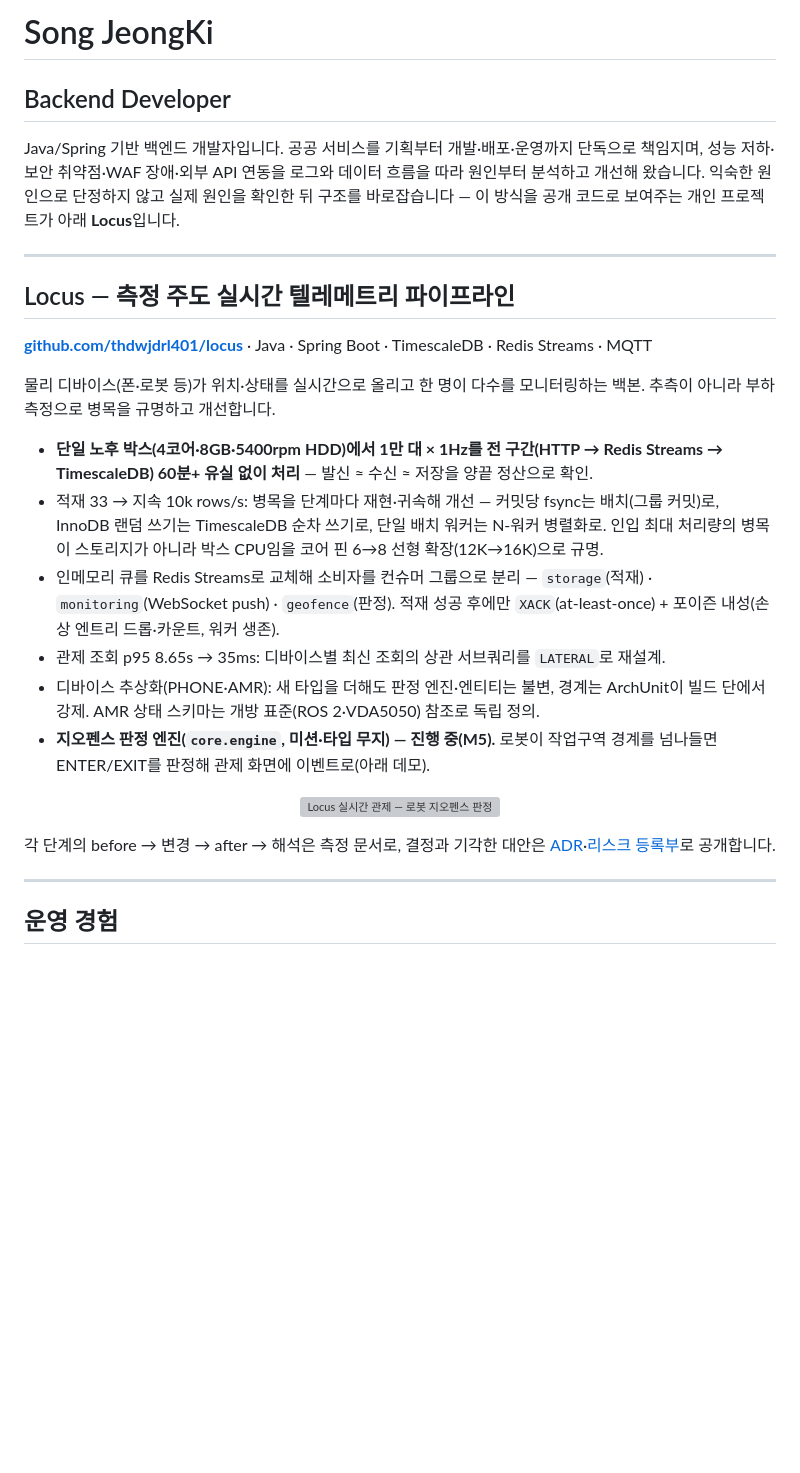
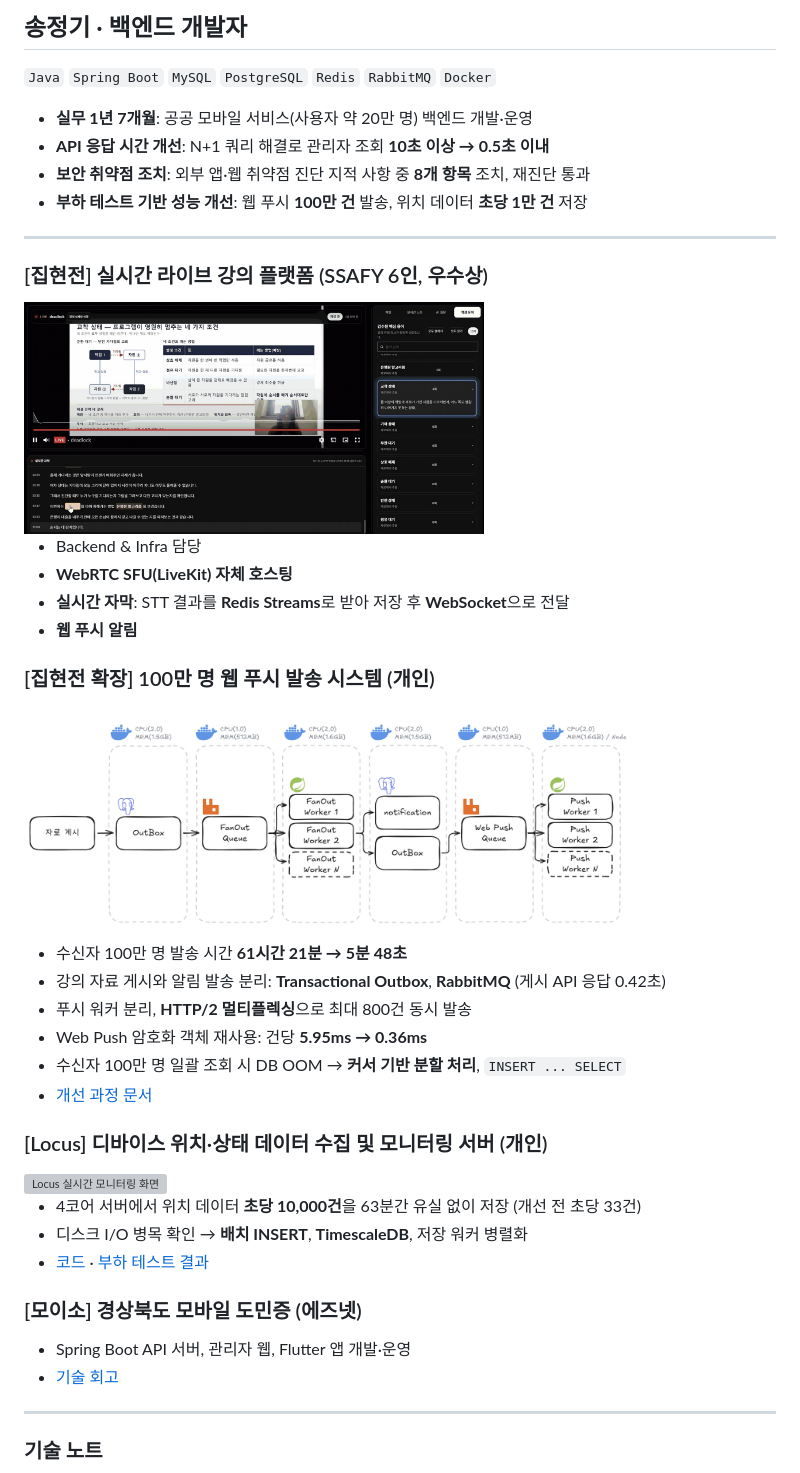
Before and after one commit to thdwjdrl401/thdwjdrl401, a Markdown page: README.md, the part around one of its changes. Rendered like a GitHub page; pictures changed too: assets/jip-screen.jpg (added), assets/push-architecture.png (added); blank space fills up the shorter version; grey boxes are pictures that could not be loaded.

Commit message:
프로필 README 재구성: 프로젝트별 수치와 구조도 중심으로 정리
Co-Authored-By: Claude Opus 5.5 <noreply@anthropic.com>
Claude-Session: https://claude.ai/code/session_01KzE63j8UnkDqeNJUX9hkhY

```diff
--- a/README.md
+++ b/README.md
@@ -1,31 +1,48 @@
-# Song JeongKi
-## Backend Developer
+## 송정기 · 백엔드 개발자
 
-Java/Spring 기반 백엔드 개발자입니다. 공공 서비스를 기획부터 개발·배포·운영까지 단독으로 책임지며, 성능 저하·보안 취약점·WAF 장애·외부 API 연동을 로그와 데이터 흐름을 따라 원인부터 분석하고 개선해 왔습니다.
-익숙한 원인으로 단정하지 않고 실제 원인을 확인한 뒤 구조를 바로잡습니다 — 이 방식을 공개 코드로 보여주는 개인 프로젝트가 아래 **Locus**입니다.
+`Java` `Spring Boot` `MySQL` `PostgreSQL` `Redis` `RabbitMQ` `Docker`
+
+- **실무 1년 7개월**: 공공 모바일 서비스(사용자 약 20만 명) 백엔드 개발·운영
+- **API 응답 시간 개선**: N+1 쿼리 해결로 관리자 조회 **10초 이상 → 0.5초 이내**
+- **보안 취약점 조치**: 외부 앱·웹 취약점 진단 지적 사항 중 **8개 항목** 조치, 재진단 통과
+- **부하 테스트 기반 성능 개선**: 웹 푸시 **100만 건** 발송, 위치 데이터 **초당 1만 건** 저장
 
 ---
 
-## Locus — 측정 주도 실시간 텔레메트리 파이프라인
+### [집현전] 실시간 라이브 강의 플랫폼 (SSAFY 6인, 우수상)
 
-**[github.com/thdwjdrl401/locus](https://github.com/thdwjdrl401/locus)**  ·  Java · Spring Boot · TimescaleDB · Redis Streams · MQTT
+<img src="assets/jip-screen.jpg" width="460" alt="라이브 강의 화면. 실시간 자막과 핵심 용어 패널">
 
-물리 디바이스(폰·로봇 등)가 위치·상태를 실시간으로 올리고 한 명이 다수를 모니터링하는 백본. 추측이 아니라 부하 측정으로 병목을 규명하고 개선합니다.
+- Backend & Infra 담당
+- **WebRTC SFU(LiveKit) 자체 호스팅**
+- **실시간 자막**: STT 결과를 **Redis Streams**로 받아 저장 후 **WebSocket**으로 전달
+- **웹 푸시 알림**
 
-- **단일 노후 박스(4코어·8GB·5400rpm HDD)에서 1만 대 × 1Hz를 전 구간(HTTP → Redis Streams → TimescaleDB) 60분+ 유실 없이 처리** — 발신 ≈ 수신 ≈ 저장을 양끝 정산으로 확인.
-- 적재 33 → 지속 10k rows/s: 병목을 단계마다 재현·귀속해 개선 — 커밋당 fsync는 배치(그룹 커밋)로, InnoDB 랜덤 쓰기는 TimescaleDB 순차 쓰기로, 단일 배치 워커는 N-워커 병렬화로. 인입 최대 처리량의 병목이 스토리지가 아니라 박스 CPU임을 코어 핀 6→8 선형 확장(12K→16K)으로 규명.
-- 인메모리 큐를 Redis Streams로 교체해 소비자를 컨슈머 그룹으로 분리 — `storage`(적재) · `monitoring`(WebSocket push) · `geofence`(판정). 적재 성공 후에만 `XACK`(at-least-once) + 포이즌 내성(손상 엔트리 드롭·카운트, 워커 생존).
-- 관제 조회 p95 8.65s → 35ms: 디바이스별 최신 조회의 상관 서브쿼리를 `LATERAL`로 재설계.
-- 디바이스 추상화(PHONE·AMR): 새 타입을 더해도 판정 엔진·엔티티는 불변, 경계는 ArchUnit이 빌드 단에서 강제. AMR 상태 스키마는 개방 표준(ROS 2·VDA5050) 참조로 독립 정의.
-- **지오펜스 판정 엔진(`core.engine`, 미션·타입 무지) — 진행 중(M5).** 로봇이 작업구역 경계를 넘나들면 ENTER/EXIT를 판정해 관제 화면에 이벤트로(아래 데모).
+### [집현전 확장] 100만 명 웹 푸시 발송 시스템 (개인)
 
-<p align="center">
-  <img src="https://github.com/thdwjdrl401/locus/raw/main/docs/assets/locus-robots.gif" width="70%" alt="Locus 실시간 관제 — 로봇 지오펜스 판정"/>
-</p>
+<img src="assets/push-architecture.png" width="620" alt="강의 자료 게시 → Outbox → RabbitMQ 팬아웃 큐 → 팬아웃 워커 N개 → notification 테이블과 Outbox → 웹 푸시 큐 → 푸시 워커 N개">
 
-각 단계의 before → 변경 → after → 해석은 측정 문서로, 결정과 기각한 대안은 [ADR](https://github.com/thdwjdrl401/locus/tree/main/docs/decisions)·[리스크 등록부](https://github.com/thdwjdrl401/locus/blob/main/docs/RISKS.md)로 공개합니다.
+- 수신자 100만 명 발송 시간 **61시간 21분 → 5분 48초**
+- 강의 자료 게시와 알림 발송 분리: **Transactional Outbox**, **RabbitMQ** (게시 API 응답 0.42초)
+- 푸시 워커 분리, **HTTP/2 멀티플렉싱**으로 최대 800건 동시 발송
+- Web Push 암호화 객체 재사용: 건당 **5.95ms → 0.36ms**
+- 수신자 100만 명 일괄 조회 시 DB OOM → **커서 기반 분할 처리**, `INSERT ... SELECT`
+- [개선 과정 문서](https://portfolio.thdwjdrl.com/notification/)
+
+### [Locus] 디바이스 위치·상태 데이터 수집 및 모니터링 서버 (개인)
+
+<img src="https://github.com/thdwjdrl401/locus/raw/main/docs/assets/locus-robots.gif" width="460" alt="Locus 실시간 모니터링 화면">
+
+- 4코어 서버에서 위치 데이터 **초당 10,000건**을 63분간 유실 없이 저장 (개선 전 초당 33건)
+- 디스크 I/O 병목 확인 → **배치 INSERT**, **TimescaleDB**, 저장 워커 병렬화
+- [코드](https://github.com/thdwjdrl401/locus) · [부하 테스트 결과](https://github.com/thdwjdrl401/locus/blob/main/docs/PERFORMANCE.md)
+
+### [모이소] 경상북도 모바일 도민증 (에즈넷)
+
+- Spring Boot API 서버, 관리자 웹, Flutter 앱 개발·운영
+- [기술 회고](https://github.com/thdwjdrl401/dev_retrospective)
 
 ---
 
-## 운영 경험
+### 기술 노트
 
```
Also changed, not shown: other parts of README.md (+4 -52 lines).
